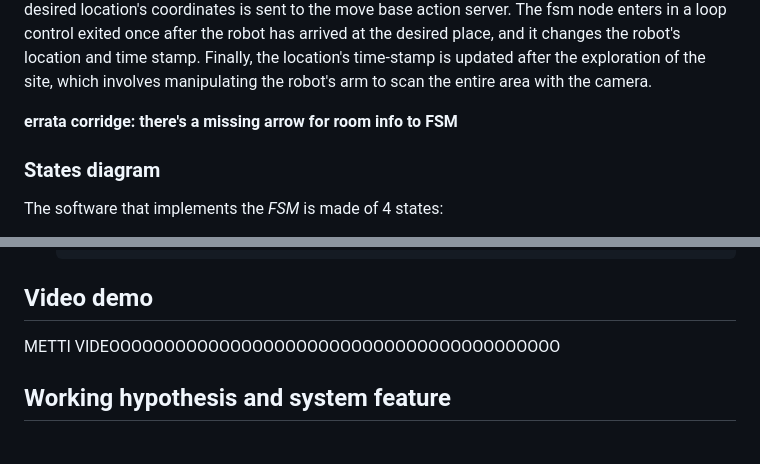
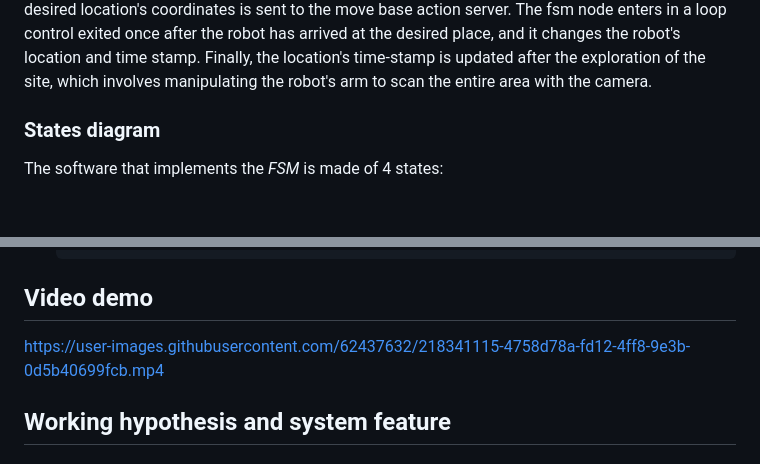
Before and after one commit to davidebruzzo/exproblab_assignment_2, a Markdown page: README.md, 2 parts joined by grey strips. GitHub-like rendering; blank space fills up the shorter version.

```diff
--- a/README.md
+++ b/README.md
@@ -114,7 +114,6 @@ Following that, a request with the desired location's coordinates is sent to the
   The fsm node enters in a loop control exited once after the robot has arrived at the desired place, and it changes the robot's location and time stamp.
 Finally, the location's time-stamp is updated after the exploration of the site, which involves manipulating the robot's arm to scan the entire area with the camera.
 
-**errata corridge: there's a missing arrow for room info to FSM**
 
 
   ### States diagram
@@ -188,7 +187,11 @@ Now you can use the following commands to launch the simulation:
 
 ## Video demo
 
-METTI VIDEOOOOOOOOOOOOOOOOOOOOOOOOOOOOOOOOOOOOOOOOO
+
+
+https://user-images.githubusercontent.com/62437632/218341115-4758d78a-fd12-4ff8-9e3b-0d5b40699fcb.mp4
+
+
 
 ## Working hypothesis and system feature
 
```
